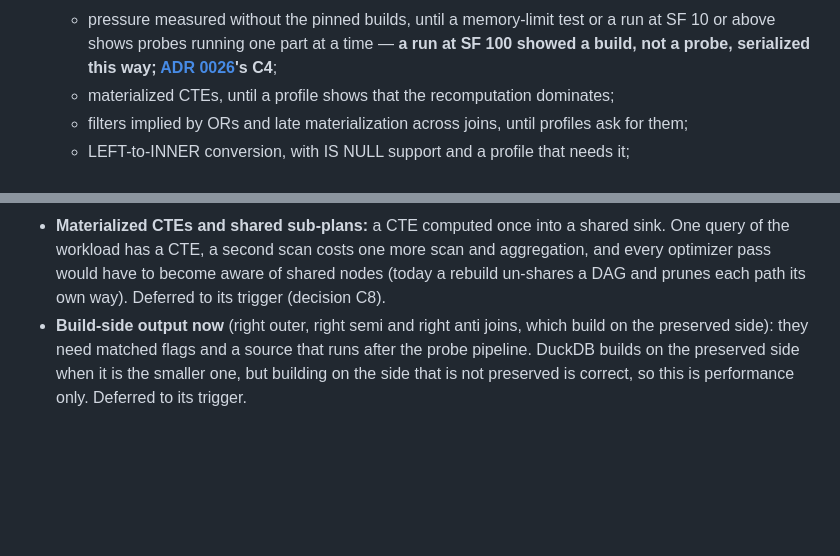
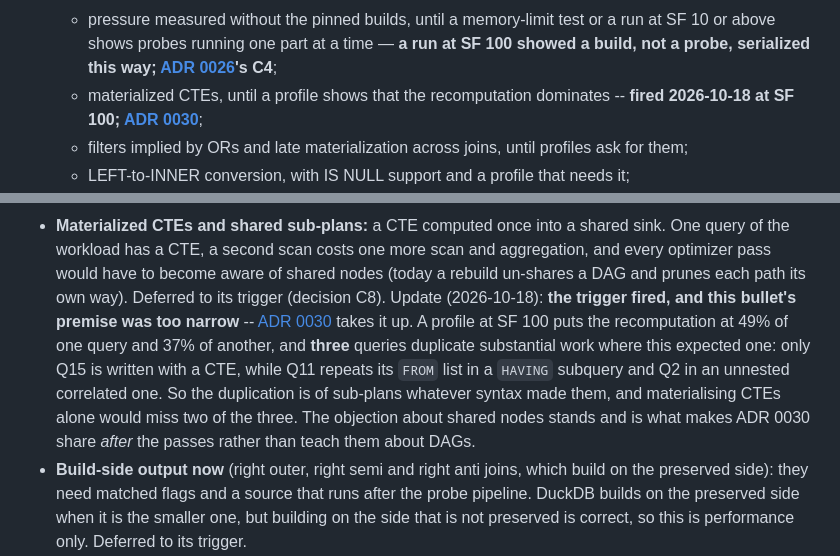
Before and after one commit to ydb-campus/antb1, a Markdown page: docs/adr/0022-joins-and-query-blocks.md, 2 parts joined by grey strips. Drawn GitHub-style; blank space fills up the shorter version.

```diff
--- a/docs/adr/0022-joins-and-query-blocks.md
+++ b/docs/adr/0022-joins-and-query-blocks.md
@@ -601,7 +601,8 @@ Accepted (with the maintainer-approved roadmap for joins, query blocks and uncor
   - pressure measured without the pinned builds, until a memory-limit test or a run at SF 10 or above shows probes
     running one part at a time — **a run at SF 100 showed a build, not a probe, serialized this way;
     [ADR 0026](0026-join-performance.md)'s C4**;
-  - materialized CTEs, until a profile shows that the recomputation dominates;
+  - materialized CTEs, until a profile shows that the recomputation dominates -- **fired 2026-10-18 at SF 100;
+    [ADR 0030](0030-shared-sub-plans.md)**;
   - filters implied by ORs and late materialization across joins, until profiles ask for them;
   - LEFT-to-INNER conversion, with IS NULL support and a profile that needs it;
   - spilling, until a target of SF 300 or above, or a runner with less memory than the builds need; until then a
@@ -794,6 +795,13 @@ docs/sql-subset.md sections it changes.
   CTE, a second scan costs one more scan and aggregation, and every optimizer pass would have to become aware of
   shared nodes (today a rebuild un-shares a DAG and prunes each path its own way). Deferred to its trigger
   (decision C8).
+  Update (2026-10-18): **the trigger fired, and this bullet's premise was too narrow** --
+  [ADR 0030](0030-shared-sub-plans.md) takes it up. A profile at SF 100 puts the recomputation at 49% of one query
+  and 37% of another, and **three** queries duplicate substantial work where this expected one: only Q15 is written
+  with a CTE, while Q11 repeats its `FROM` list in a `HAVING` subquery and Q2 in an unnested correlated one. So the
+  duplication is of sub-plans whatever syntax made them, and materialising CTEs alone would miss two of the three.
+  The objection about shared nodes stands and is what makes ADR 0030 share *after* the passes rather than teach
+  them about DAGs.
 - **Build-side output now** (right outer, right semi and right anti joins, which build on the preserved side): they
   need matched flags and a source that runs after the probe pipeline. DuckDB builds on the preserved side when it is
   the smaller one, but building on the side that is not preserved is correct, so this is performance only. Deferred
```
Also changed, not shown: docs/adr/0030-shared-sub-plans.md (added, +104 -0 lines), docs/adr/README.md (+1 -0 lines).
